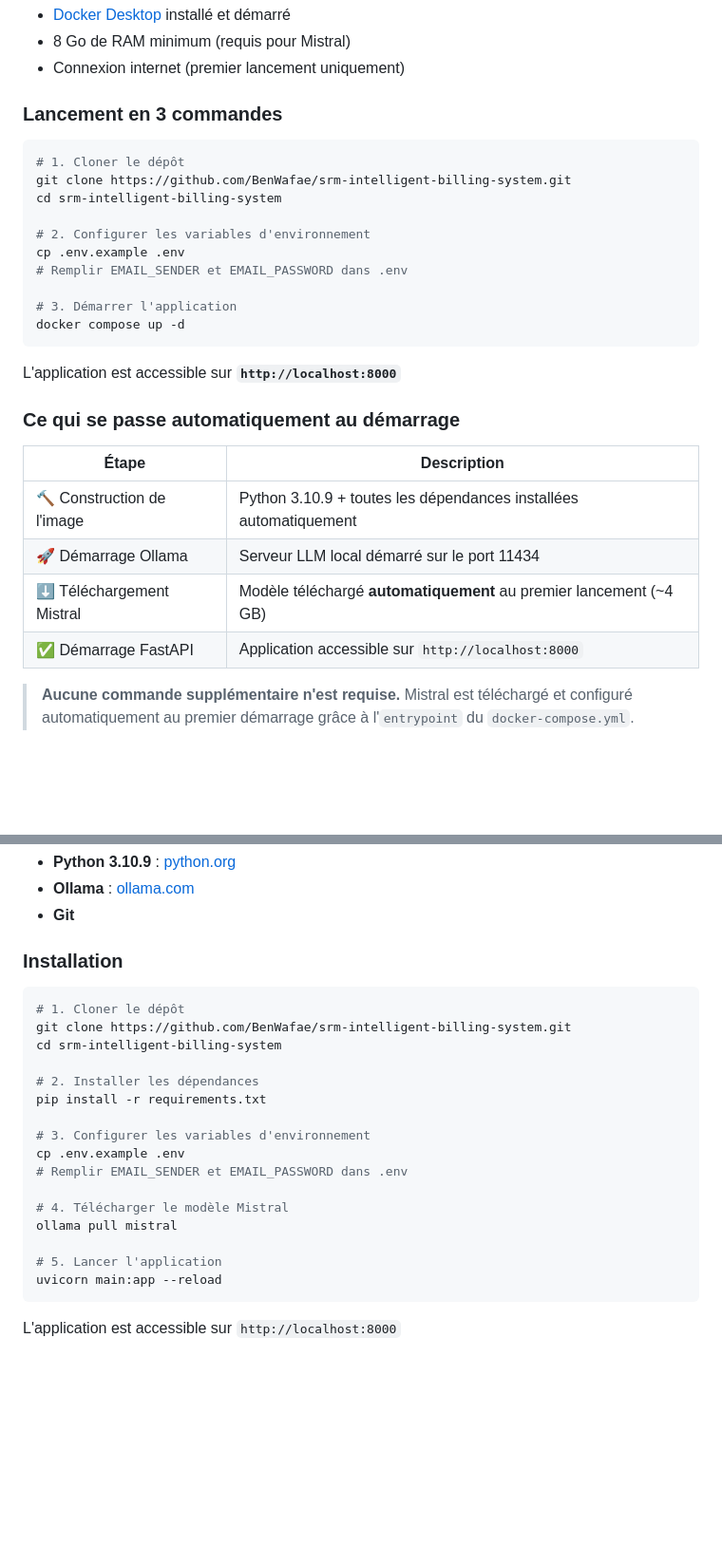
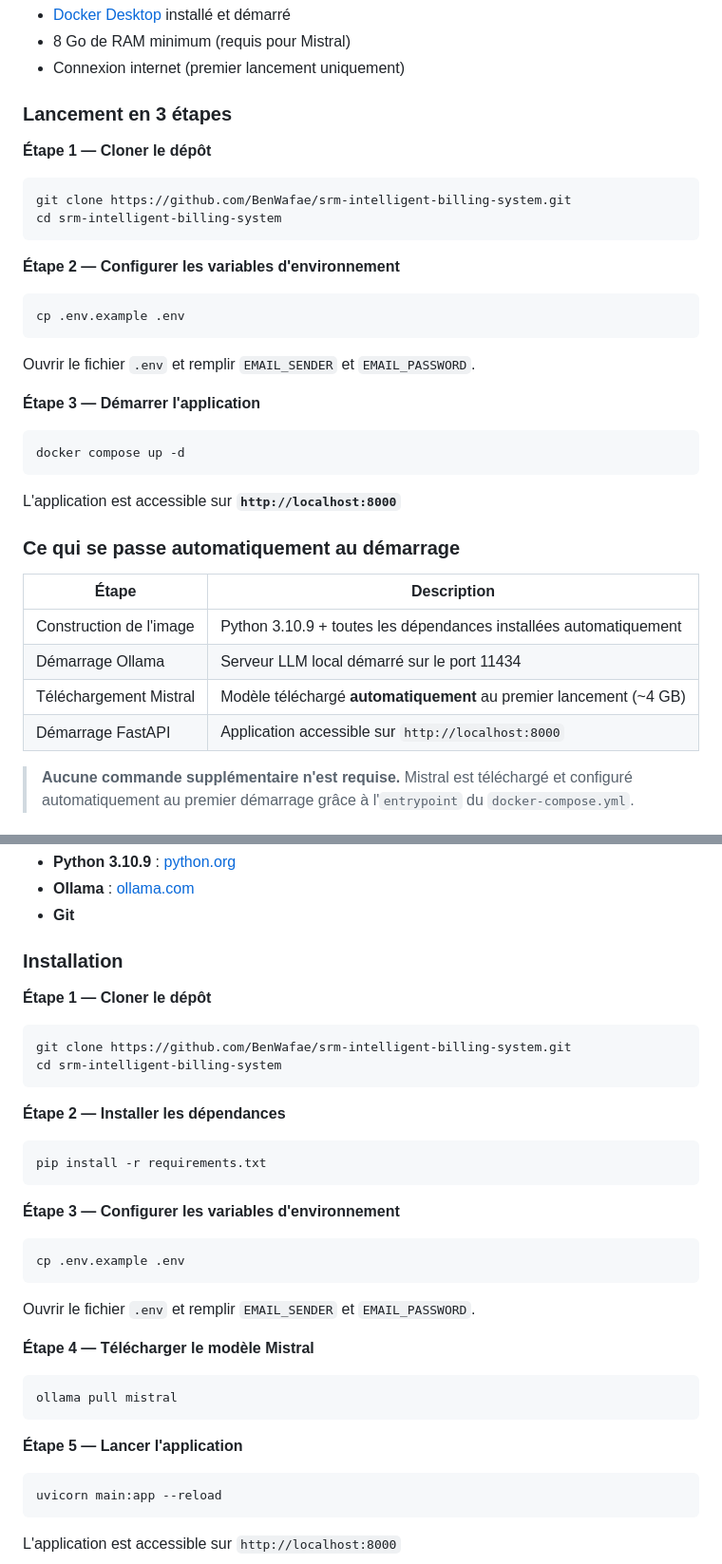
Before and after one commit to BenWafae/srm-intelligent-billing-system, a Markdown page: README.md, 2 parts joined by grey strips. Shown at 95% size. Rendered like a GitHub page; blank space fills up the shorter version.

Commit message:
docs: separate commands into individual code blocks for better readability

````diff
--- a/README.md
+++ b/README.md
@@ -250,18 +250,26 @@ La méthode recommandée pour déployer ce projet est via Docker. Elle ne néces
 - 8 Go de RAM minimum (requis pour Mistral)
 - Connexion internet (premier lancement uniquement)
 
-### Lancement en 3 commandes
+### Lancement en 3 étapes
+
+**Étape 1 — Cloner le dépôt**
 
 ```bash
-# 1. Cloner le dépôt
 git clone https://github.com/BenWafae/srm-intelligent-billing-system.git
 cd srm-intelligent-billing-system
+```
 
-# 2. Configurer les variables d'environnement
+**Étape 2 — Configurer les variables d'environnement**
+
+```bash
 cp .env.example .env
-# Remplir EMAIL_SENDER et EMAIL_PASSWORD dans .env
+```
 
-# 3. Démarrer l'application
+Ouvrir le fichier `.env` et remplir `EMAIL_SENDER` et `EMAIL_PASSWORD`.
+
+**Étape 3 — Démarrer l'application**
+
+```bash
 docker compose up -d
 ```
 
@@ -271,10 +279,10 @@ L'application est accessible sur **`http://localhost:8000`**
 
 | Étape | Description |
 |---|---|
-| 🔨 Construction de l'image | Python 3.10.9 + toutes les dépendances installées automatiquement |
-| 🚀 Démarrage Ollama | Serveur LLM local démarré sur le port 11434 |
-| ⬇️ Téléchargement Mistral | Modèle téléchargé **automatiquement** au premier lancement (~4 GB) |
-| ✅ Démarrage FastAPI | Application accessible sur `http://localhost:8000` |
+|  Construction de l'image | Python 3.10.9 + toutes les dépendances installées automatiquement |
+|  Démarrage Ollama | Serveur LLM local démarré sur le port 11434 |
+|  Téléchargement Mistral | Modèle téléchargé **automatiquement** au premier lancement (~4 GB) |
+|  Démarrage FastAPI | Application accessible sur `http://localhost:8000` |
 
 > **Aucune commande supplémentaire n'est requise.** Mistral est téléchargé et configuré automatiquement au premier démarrage grâce à l'`entrypoint` du `docker-compose.yml`.
 
@@ -323,22 +344,36 @@ Pour tester ou modifier le code sans Docker :
 
 ### Installation
 
+**Étape 1 — Cloner le dépôt**
+
 ```bash
-# 1. Cloner le dépôt
 git clone https://github.com/BenWafae/srm-intelligent-billing-system.git
 cd srm-intelligent-billing-system
+```
 
-# 2. Installer les dépendances
+**Étape 2 — Installer les dépendances**
+
+```bash
 pip install -r requirements.txt
+```
 
-# 3. Configurer les variables d'environnement
+**Étape 3 — Configurer les variables d'environnement**
+
+```bash
 cp .env.example .env
-# Remplir EMAIL_SENDER et EMAIL_PASSWORD dans .env
+```
 
-# 4. Télécharger le modèle Mistral
+Ouvrir le fichier `.env` et remplir `EMAIL_SENDER` et `EMAIL_PASSWORD`.
+
+**Étape 4 — Télécharger le modèle Mistral**
+
+```bash
 ollama pull mistral
+```
 
-# 5. Lancer l'application
+**Étape 5 — Lancer l'application**
+
+```bash
 uvicorn main:app --reload
 ```
 
````
Also changed, not shown: other parts of README.md (+18 -5 lines).
